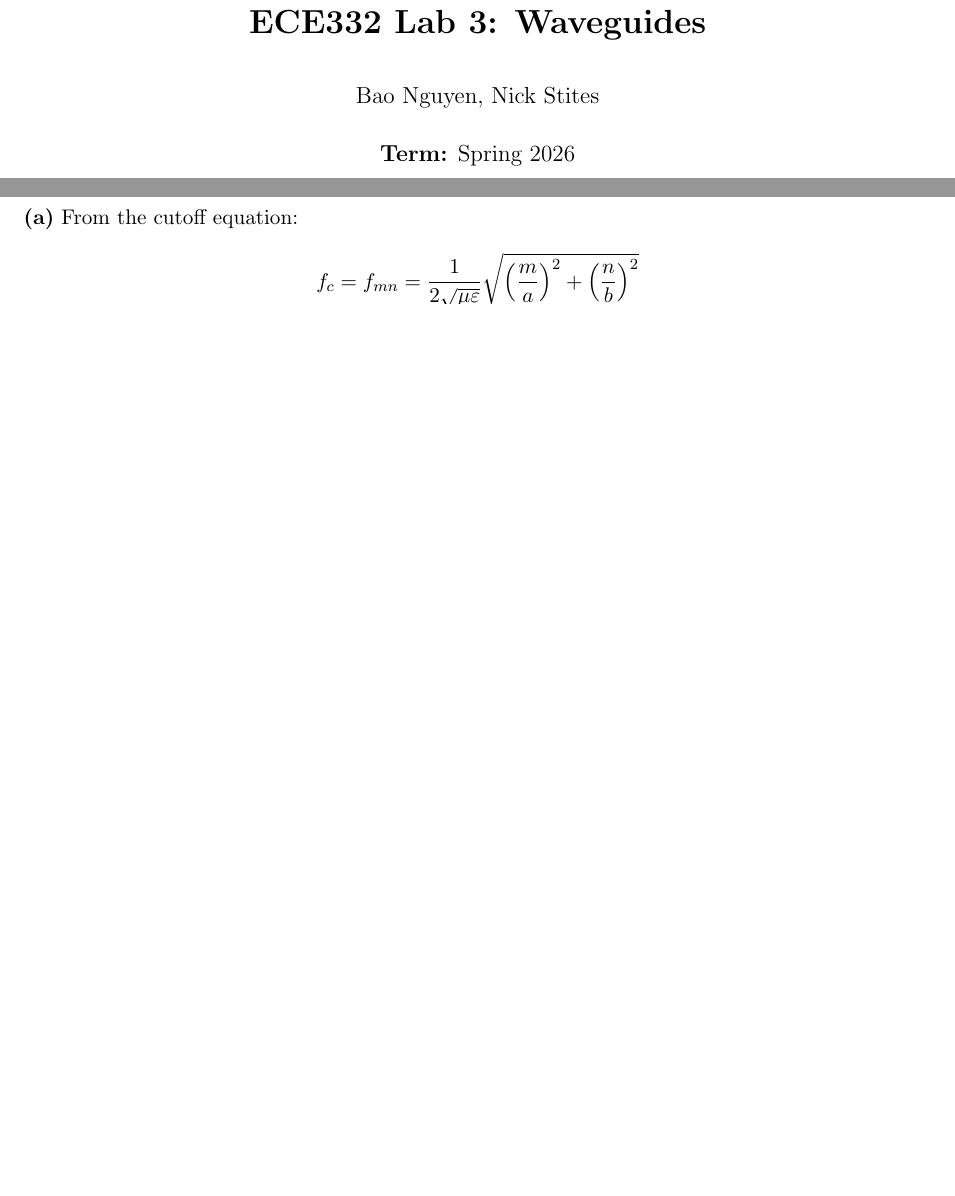
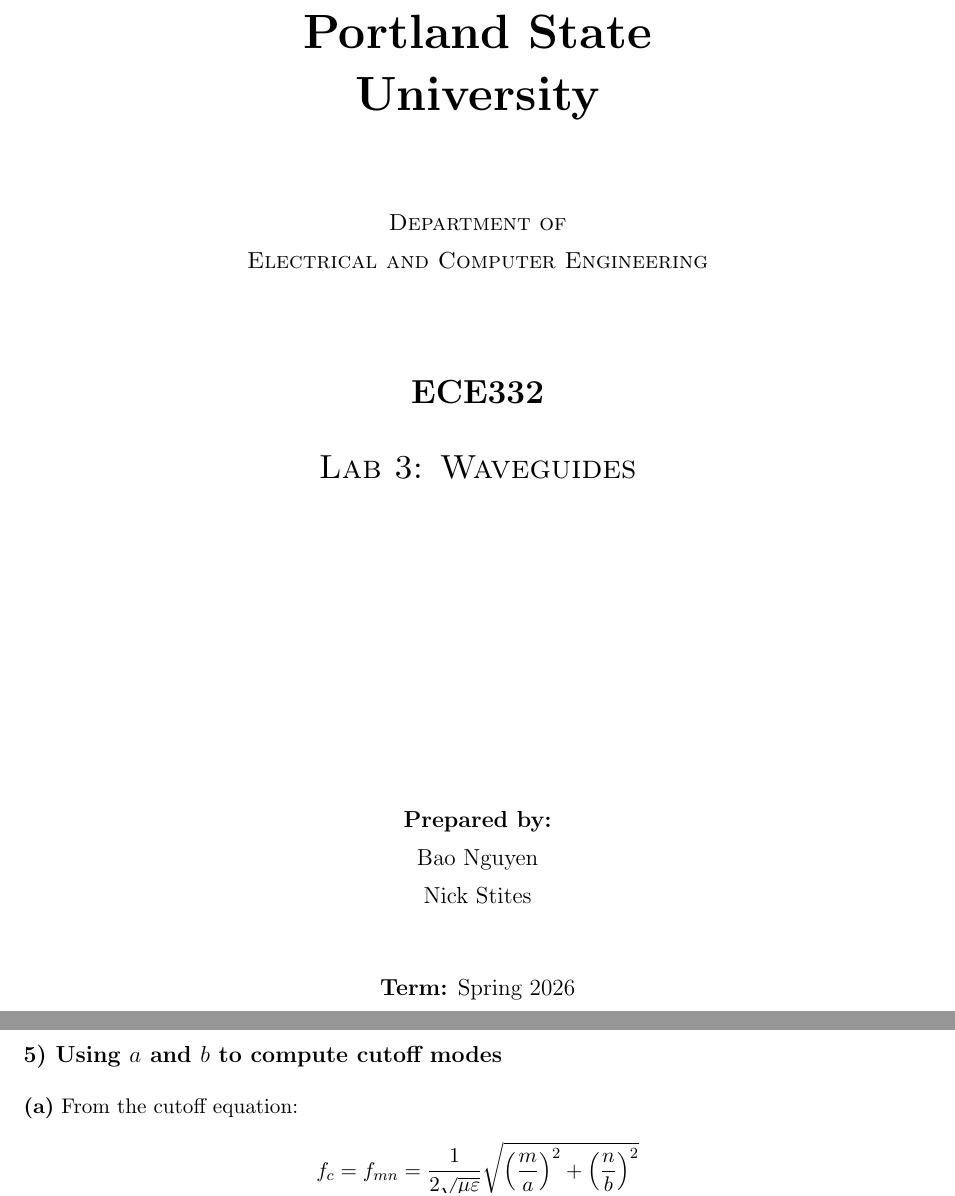
Before and after one commit to BaoPSU/ECE332-EMAG-II-Portland-State-University, a LaTeX document (Labs/Lab 3/ECE332_Lab3_Waveguides_Official_latex.tex): two parts of pages 1 and 9 of 10 before the commit and two parts of pages 1 and 10 of 11 after it, joined at a grey line, cut at the place of the change, the shorter picture padded with empty space. Compiled offline with pdfLaTeX.

Commit message:
Add title page and table of contents (ECE332_Lab3_Waveguides_Official_latex.tex)

```diff
--- a/Labs/Lab 3/ECE332_Lab3_Waveguides_Official_latex.tex
+++ b/Labs/Lab 3/ECE332_Lab3_Waveguides_Official_latex.tex
@@ -19,10 +19,22 @@
 \setlength{\parskip}{0.5em}
 \setlength{\parindent}{0pt}
 
-\title{\textbf{ECE332 Lab 3: Waveguides}}
-\author{Bao Nguyen, Nick Stites}
-\date{\textbf{Term:} Spring 2026}
-
 \begin{document}
 
-\maketitle
+\begin{titlepage}
+\centering
+\vspace*{2cm}
+{\Huge\bfseries\scshape Portland State \\[2pt] University \par}
+\vspace{1.5cm}
+{\large\scshape Department of \par}
+{\large\scshape Electrical and Computer Engineering \par}
+\vspace{1.5cm}
+{\LARGE\bfseries ECE332 \par}
+\vspace{0.4cm}
+{\LARGE\scshape Lab 3: Waveguides \par}
+\vfill
+{\large \textbf{Prepared by:} \par}
+{\large Bao Nguyen \par}
+{\large Nick Stites \par}
+\vspace{1cm}
+{\large \textbf{Term:} Spring 2026 \par}
```
Also changed, not shown: Labs/Lab 3/ECE332_Lab3_Waveguides_Official_latex.tex (16 more changed lines).
